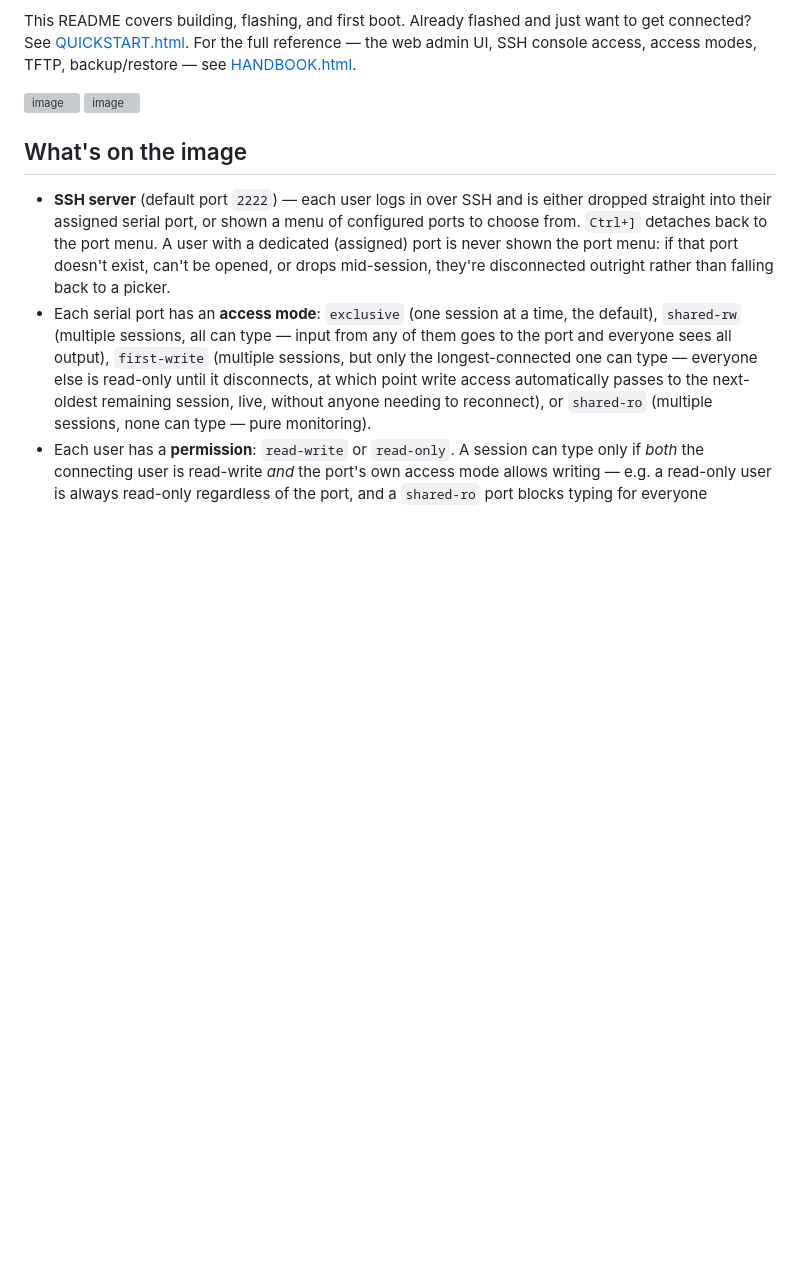
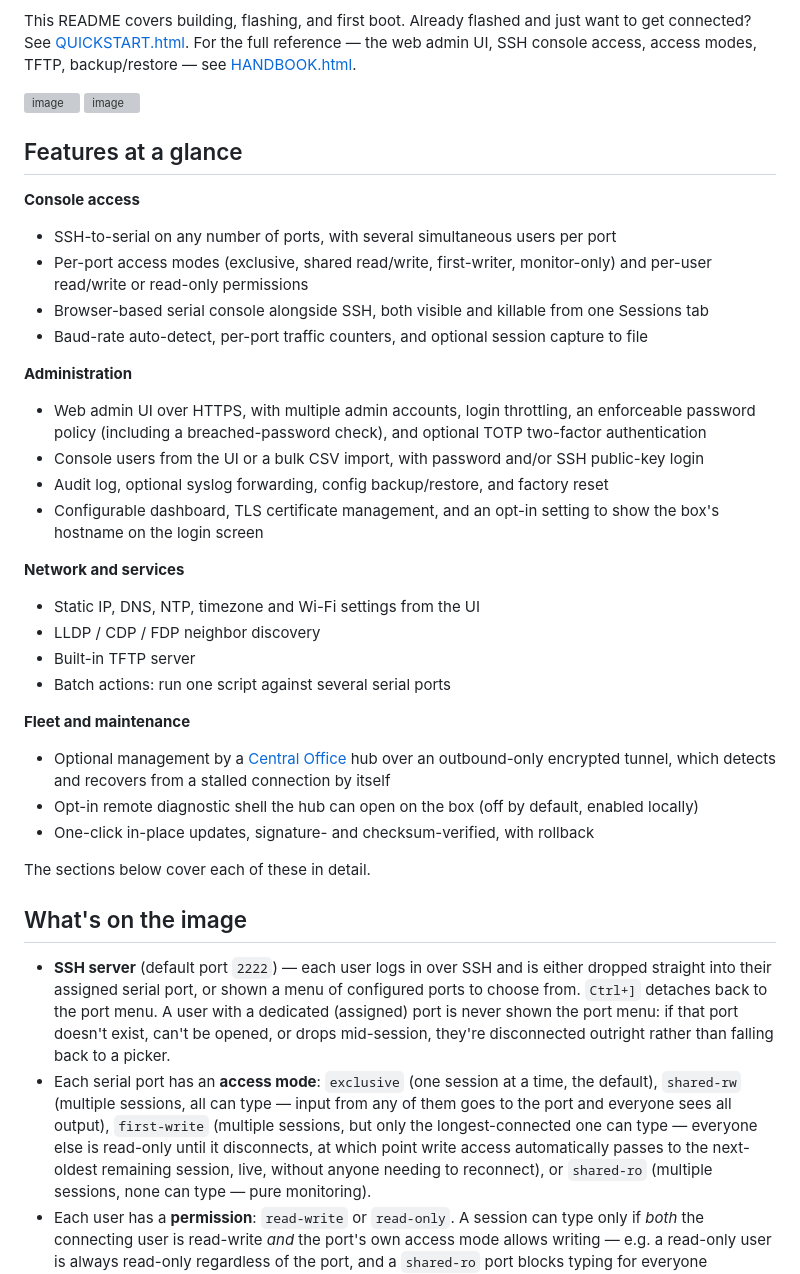
Before and after one commit to TerryHenry/SerialKillerTermServer, a Markdown page: README.md, the part around the change. Rendered like a GitHub page; blank space fills up the shorter version; grey boxes are pictures that could not be loaded.

Commit message:
README: add a Features at a glance section
The detailed feature section runs ~200 lines and had no skimmable summary;
it also never mentioned the opt-in remote diagnostic shell or the
show-hostname-on-login setting. The new list is grouped (console access,
administration, network and services, fleet and maintenance) and points at the
detailed sections below.

Co-Authored-By: Claude Sonnet 5.5 <noreply@anthropic.com>

```diff
--- a/README.md
+++ b/README.md
@@ -18,6 +18,33 @@ backup/restore — see [HANDBOOK.html](HANDBOOK.html).
 
 <img width="1490" height="814" alt="image" src="https://github.com/user-attachments/assets/c5cd8623-336a-4c81-8d39-650f0b81a000" />
 <img width="648" height="372" alt="image" src="https://github.com/user-attachments/assets/22284b15-c48d-4b31-95dc-adb8049bcb1f" />
+
+## Features at a glance
+
+**Console access**
+- SSH-to-serial on any number of ports, with several simultaneous users per port
+- Per-port access modes (exclusive, shared read/write, first-writer, monitor-only) and per-user read/write or read-only permissions
+- Browser-based serial console alongside SSH, both visible and killable from one Sessions tab
+- Baud-rate auto-detect, per-port traffic counters, and optional session capture to file
+
+**Administration**
+- Web admin UI over HTTPS, with multiple admin accounts, login throttling, an enforceable password policy (including a breached-password check), and optional TOTP two-factor authentication
+- Console users from the UI or a bulk CSV import, with password and/or SSH public-key login
+- Audit log, optional syslog forwarding, config backup/restore, and factory reset
+- Configurable dashboard, TLS certificate management, and an opt-in setting to show the box's hostname on the login screen
+
+**Network and services**
+- Static IP, DNS, NTP, timezone and Wi-Fi settings from the UI
+- LLDP / CDP / FDP neighbor discovery
+- Built-in TFTP server
+- Batch actions: run one script against several serial ports
+
+**Fleet and maintenance**
+- Optional management by a [Central Office](https://github.com/TerryHenry/central-office-hub) hub over an outbound-only encrypted tunnel, which detects and recovers from a stalled connection by itself
+- Opt-in remote diagnostic shell the hub can open on the box (off by default, enabled locally)
+- One-click in-place updates, signature- and checksum-verified, with rollback
+
+The sections below cover each of these in detail.
 
 ## What's on the image
 
```
